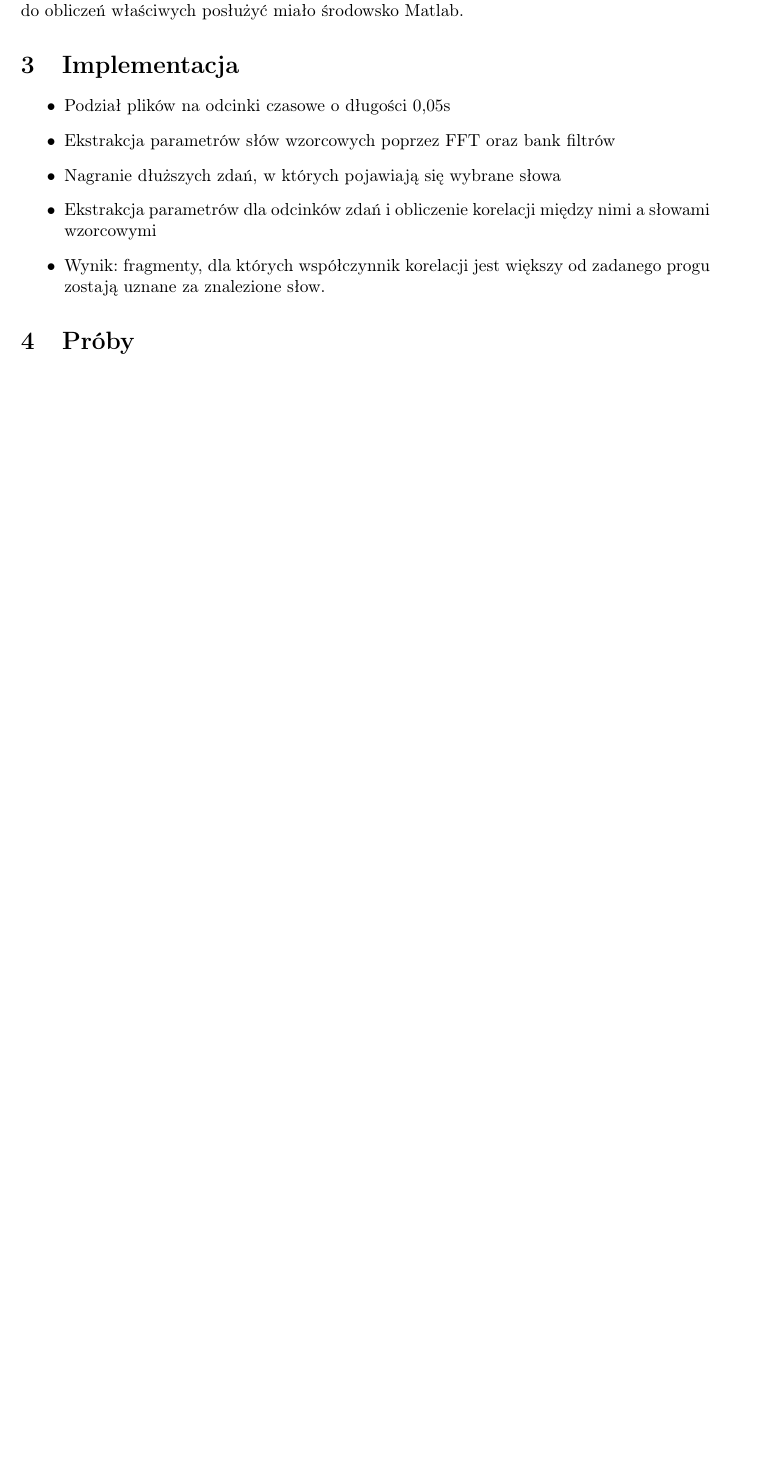
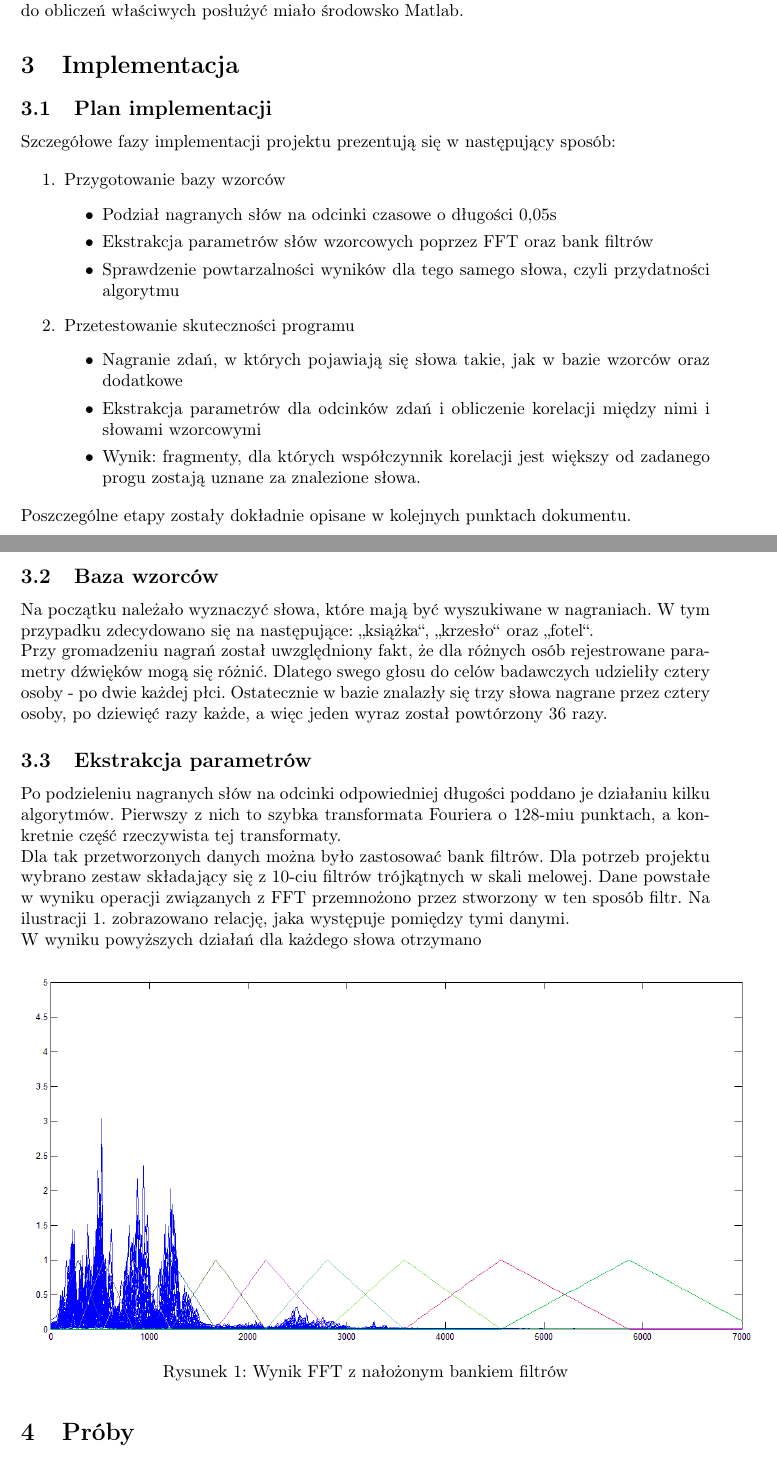
Before and after one commit to AlexHg/VoiceRecognition, a LaTeX document (doc/szablon_spr.tex, which reads doc/chapters/Implementacja.tex): part of page 3 of 4 before the commit and two parts of pages 3 and 4 of 5 after it, the two joined at a grey line, cut so that both start at the same text, the shorter picture padded with empty space. Compiled offline with pdfLaTeX.

Commit message:
Latex - Implementacja in progress

```diff
--- a/doc/chapters/Implementacja.tex
+++ b/doc/chapters/Implementacja.tex
@@ -1,9 +1,43 @@
 \section{Implementacja}
 
-\begin{itemize}
-	\item Podział plików na odcinki czasowe o długości 0,05s
-	\item Ekstrakcja parametrów słów wzorcowych poprzez FFT oraz bank filtrów
-	\item Nagranie dłuższych zdań, w których pojawiają się wybrane słowa
-	\item Ekstrakcja parametrów dla odcinków zdań i obliczenie korelacji między nimi a słowami wzorcowymi
-	\item Wynik: fragmenty, dla których współczynnik korelacji jest większy od zadanego progu zostają uznane za znalezione słow.
-\end{itemize}
+\subsection{Plan implementacji}
+
+Szczegółowe fazy implementacji projektu prezentują się w następujący sposób:
+
+\begin{enumerate}
+	\item [1.] Przygotowanie bazy wzorców
+	\begin{itemize}
+		\item Podział nagranych słów na odcinki czasowe o długości 0,05s
+		\item Ekstrakcja parametrów słów wzorcowych poprzez FFT oraz bank filtrów
+		\item Sprawdzenie powtarzalności wyników dla tego samego słowa, czyli przydatności algorytmu
+	\end{itemize}
+
+	\item [2.] Przetestowanie skuteczności programu
+	\begin{itemize}
+		\item Nagranie zdań, w których pojawiają się słowa takie, jak w bazie wzorców oraz dodatkowe
+		\item Ekstrakcja parametrów dla odcinków zdań i obliczenie korelacji między nimi i słowami wzorcowymi
+		\item Wynik: fragmenty, dla których współczynnik korelacji jest większy od zadanego progu zostają uznane za znalezione słowa.
+	\end{itemize}
+\end{enumerate}
+
+Poszczególne etapy zostały dokładnie opisane w kolejnych punktach dokumentu.
+
+
+\subsection{Baza wzorców}
+
+Na początku należało wyznaczyć słowa, które mają być wyszukiwane w nagraniach. W tym przypadku zdecydowano się na następujące: ,,książka``, ,,krzesło`` oraz ,,fotel``. \\
+Przy gromadzeniu nagrań został uwzględniony fakt, że dla różnych osób rejestrowane parametry dźwięków mogą się różnić. Dlatego swego głosu do celów badawczych udzieliły cztery osoby - po dwie każdej płci. Ostatecznie w bazie znalazły się trzy słowa nagrane przez cztery osoby, po dziewięć razy każde, a więc jeden wyraz został powtórzony 36 razy.
+
+
+\subsection{Ekstrakcja parametrów}
+
+Po podzieleniu nagranych słów na odcinki odpowiedniej długości poddano je działaniu kilku algorytmów. Pierwszy z nich to szybka transformata Fouriera o 128-miu punktach, a konkretnie część rzeczywista tej transformaty. \\
+Dla tak przetworzonych danych można było zastosować bank filtrów. Dla potrzeb projektu wybrano zestaw składający się z 10-ciu filtrów trójkątnych w skali melowej. Dane powstałe w wyniku operacji związanych z FFT przemnożono przez stworzony w ten sposób filtr. Na ilustracji \ref{rys:fftFiltry}. zobrazowano relację, jaka występuje pomiędzy tymi danymi. \\
+W wyniku powyższych działań dla każdego słowa otrzymano
+
+\begin{figure}[H]
+	\centering
+	\includegraphics[scale=0.5]{fftFiltersBank}
+	\caption{Wynik FFT z nałożonym bankiem filtrów}
+	\label{rys:fftFiltry}
+\end{figure}
```
Also changed, not shown: doc/images/Originals/fftFiltersBank.png (added), doc/images/fftFiltersBank.png (added), 7 other files.
